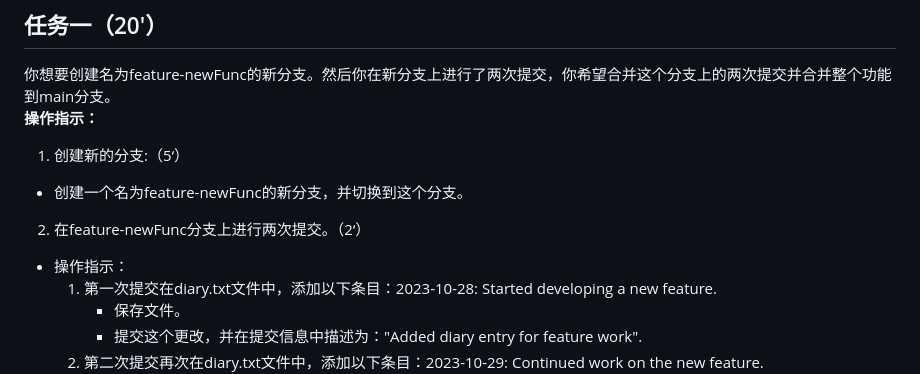
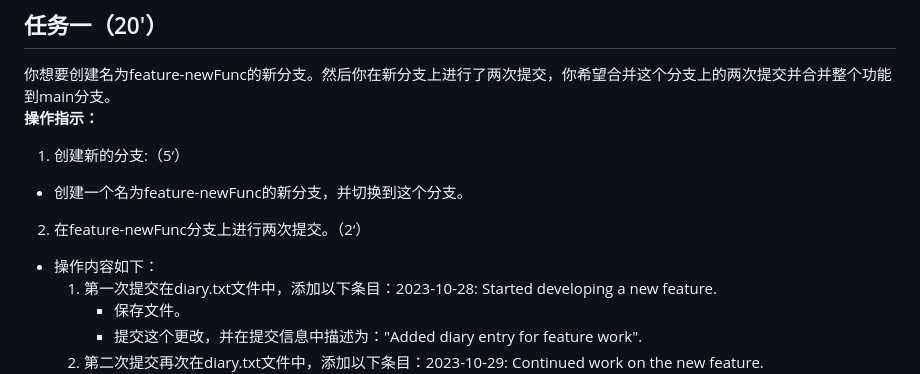
Before and after one commit to peri103/practise, a Markdown page: README.md, the part around the change. Rendered like a GitHub page.

```diff
--- a/README.md
+++ b/README.md
@@ -11,7 +11,7 @@
 1. 创建新的分支:（5‘）
 * 创建一个名为feature-newFunc的新分支，并切换到这个分支。
 2. 在feature-newFunc分支上进行两次提交。（2‘）
-* 操作指示：
+* 操作内容如下：
   1) 第一次提交在diary.txt文件中，添加以下条目：2023-10-28: Started developing a new feature.
      * 保存文件。
      * 提交这个更改，并在提交信息中描述为："Added diary entry for feature work".
```
